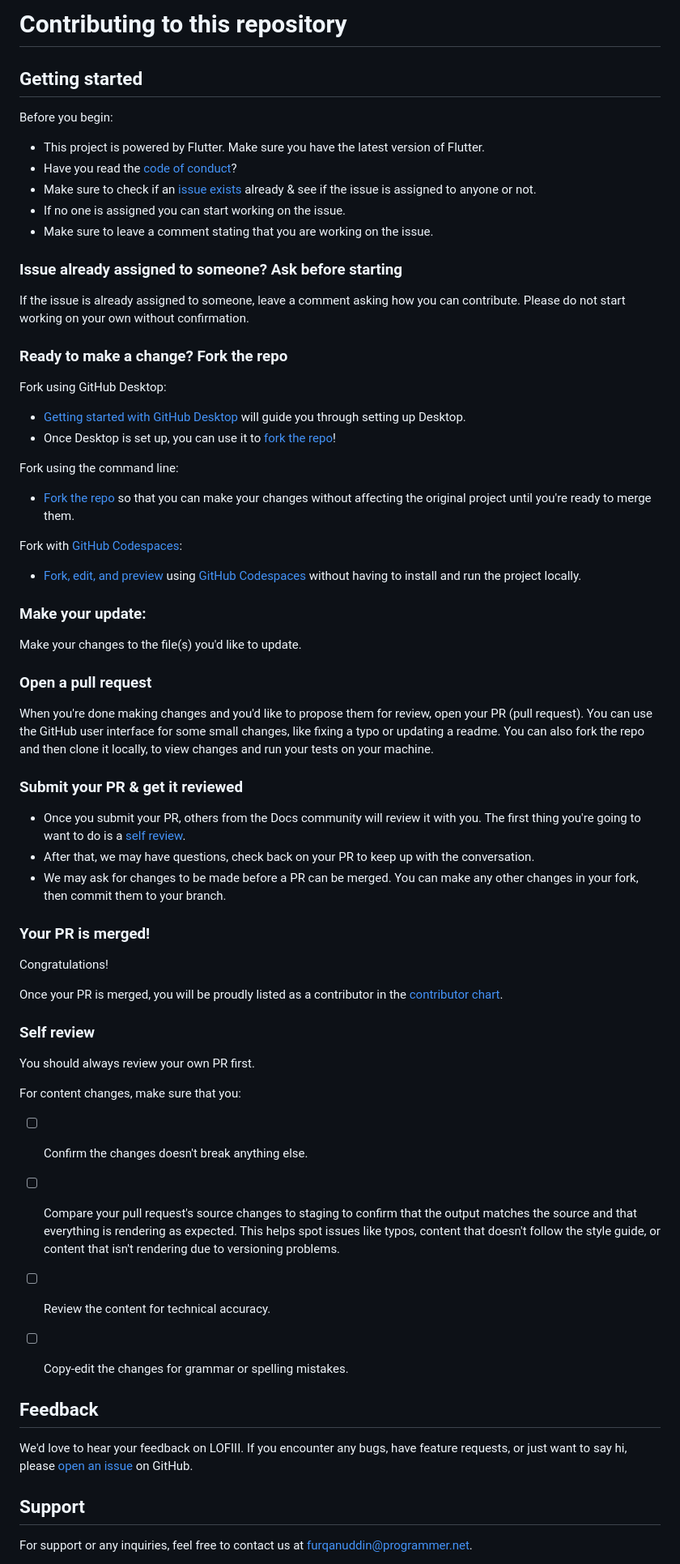
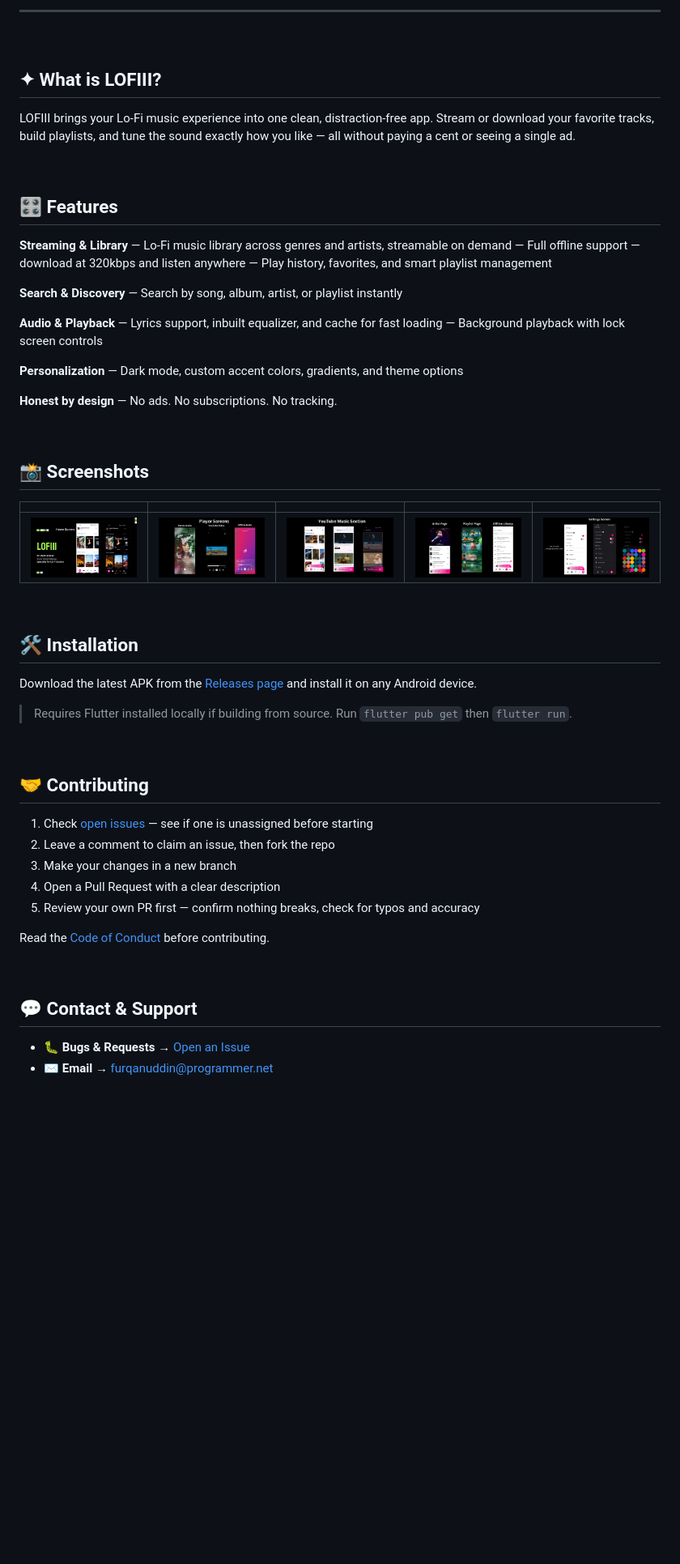
Before and after one commit to frkudn/lofiii, a Markdown page: README.md, the part around one of its changes. Shown at 81% size. Drawn GitHub-style; blank space fills up the shorter version.

```diff
--- a/README.md
+++ b/README.md
@@ -40,67 +25,66 @@ To install LOFIII on your Android device, simply download the APK file from the
 
-# Contributing to this repository
+---
 
-## Getting started
+<br/>
 
-Before you begin:
-- This project is powered by Flutter. Make sure you have the latest version of Flutter.
-- Have you read the [code of conduct](CODE_OF_CONDUCT.md)?
-- Make sure to check if an [issue exists](https://github.com/ffurqanuddin/lofiii/issues) already & see if the issue is assigned to anyone or not.
-- If no one is assigned you can start working on the issue.
-- Make sure to leave a comment stating that you are working on the issue.
+## ✦ What is LOFIII?
 
-### Issue already assigned to someone? Ask before starting
+LOFIII brings your Lo-Fi music experience into one clean, distraction-free app. Stream or download your favorite tracks, build playlists, and tune the sound exactly how you like — all without paying a cent or seeing a single ad.
 
-If the issue is already assigned to someone, leave a comment asking how you can contribute. Please do not start working on your own without confirmation.
+<br/>
 
+## 🎛️ Features
 
-### Ready to make a change? Fork the repo
+**Streaming & Library**
+— Lo-Fi music library across genres and artists, streamable on demand
+— Full offline support — download at 320kbps and listen anywhere
+— Play history, favorites, and smart playlist management
 
-Fork using GitHub Desktop:
+**Search & Discovery**
+— Search by song, album, artist, or playlist instantly
 
-- [Getting started with GitHub Desktop](https://docs.github.com/en/desktop/installing-and-configuring-github-desktop/getting-started-with-github-desktop) will guide you through setting up Desktop.
-- Once Desktop is set up, you can use it to [fork the repo](https://docs.github.com/en/desktop/contributing-and-collaborating-using-github-desktop/cloning-and-forking-repositories-from-github-desktop)!
+**Audio & Playback**
+— Lyrics support, inbuilt equalizer, and cache for fast loading
+— Background playback with lock screen controls
 
-Fork using the command line:
+**Personalization**
+— Dark mode, custom accent colors, gradients, and theme options
 
-- [Fork the repo](https://docs.github.com/en/github/getting-started-with-github/fork-a-repo#fork-an-example-repository) so that you can make your changes without affecting the original project until you're ready to merge them.
+**Honest by design**
+— No ads. No subscriptions. No tracking.
 
-Fork with [GitHub Codespaces](https://github.com/features/codespaces):
+<br/>
 
-- [Fork, edit, and preview](https://docs.github.com/en/free-pro-team@latest/github/developing-online-with-codespaces/creating-a-codespace) using [GitHub Codespaces](https://github.com/features/codespaces) without having to install and run the project locally.
+## 📸 Screenshots
 
-### Make your update:
-Make your changes to the file(s) you'd like to update.
+| | | | | |
+|--|--|--|--|--|
+| ![](assets/screenshot1.jpg) | ![](assets/screenshot2.jpg) | ![](assets/screenshot3.jpg) | ![](assets/screenshot4.jpg) | ![](assets/screenshot5.jpg) |
 
-### Open a pull request
-When you're done making changes and you'd like to propose them for review, open your PR (pull request). You can use the GitHub user interface for some small changes, like fixing a typo or updating a readme. You can also fork the repo and then clone it locally, to view changes and run your tests on your machine.
+<br/>
 
-### Submit your PR & get it reviewed
-- Once you submit your PR, others from the Docs community will review it with you. The first thing you're going to want to do is a [self review](#self-review).
-- After that, we may have questions, check back on your PR to keep up with the conversation.
-- We may ask for changes to be made before a PR can be merged. You can make any other changes in your fork, then commit them to your branch.
+## 🛠️ Installation
 
-### Your PR is merged!
-Congratulations!
+Download the latest APK from the [Releases page](https://github.com/ffurqanuddin/lofiii/releases) and install it on any Android device.
 
-Once your PR is merged, you will be proudly listed as a contributor in the [contributor chart](https://github.com/ffurqanuddin/lofiii/graphs/contributors).
+> Requires Flutter installed locally if building from source. Run `flutter pub get` then `flutter run`.
 
-### Self review
-You should always review your own PR first.
+<br/>
 
-For content changes, make sure that you:
-- [ ] Confirm the changes doesn't break anything else.
-- [ ] Compare your pull request's source changes to staging to confirm that the output matches the source and that everything is rendering as expected. This helps spot issues like typos, content that doesn't follow the style guide, or content that isn't rendering due to versioning problems.
-- [ ] Review the content for technical accuracy.
-- [ ] Copy-edit the changes for grammar or spelling mistakes.
+## 🤝 Contributing
 
+1. Check [open issues](https://github.com/ffurqanuddin/lofiii/issues) — see if one is unassigned before starting
+2. Leave a comment to claim an issue, then fork the repo
+3. Make your changes in a new branch
+4. Open a Pull Request with a clear description
+5. Review your own PR first — confirm nothing breaks, check for typos and accuracy
 
-## Feedback
+Read the [Code of Conduct](CODE_OF_CONDUCT.md) before contributing.
 
-We'd love to hear your feedback on LOFIII. If you encounter any bugs, have feature requests, or just want to say hi, please [open an issue](link-to-issues) on GitHub.
+<br/>
 
-## Support
+## 💬 Contact & Support
 
-For support or any inquiries, feel free to contact us at
-[furqanuddin@programmer.net](mailto:furqanuddin@programmer.net).
+- 🐛 **Bugs & Requests** → [Open an Issue](https://github.com/ffurqanuddin/lofiii/issues)
+- ✉️ **Email** → [furqanuddin@programmer.net](mailto:furqanuddin@programmer.net)
 
```
Also changed, not shown: other parts of README.md (+26 -31 lines).
